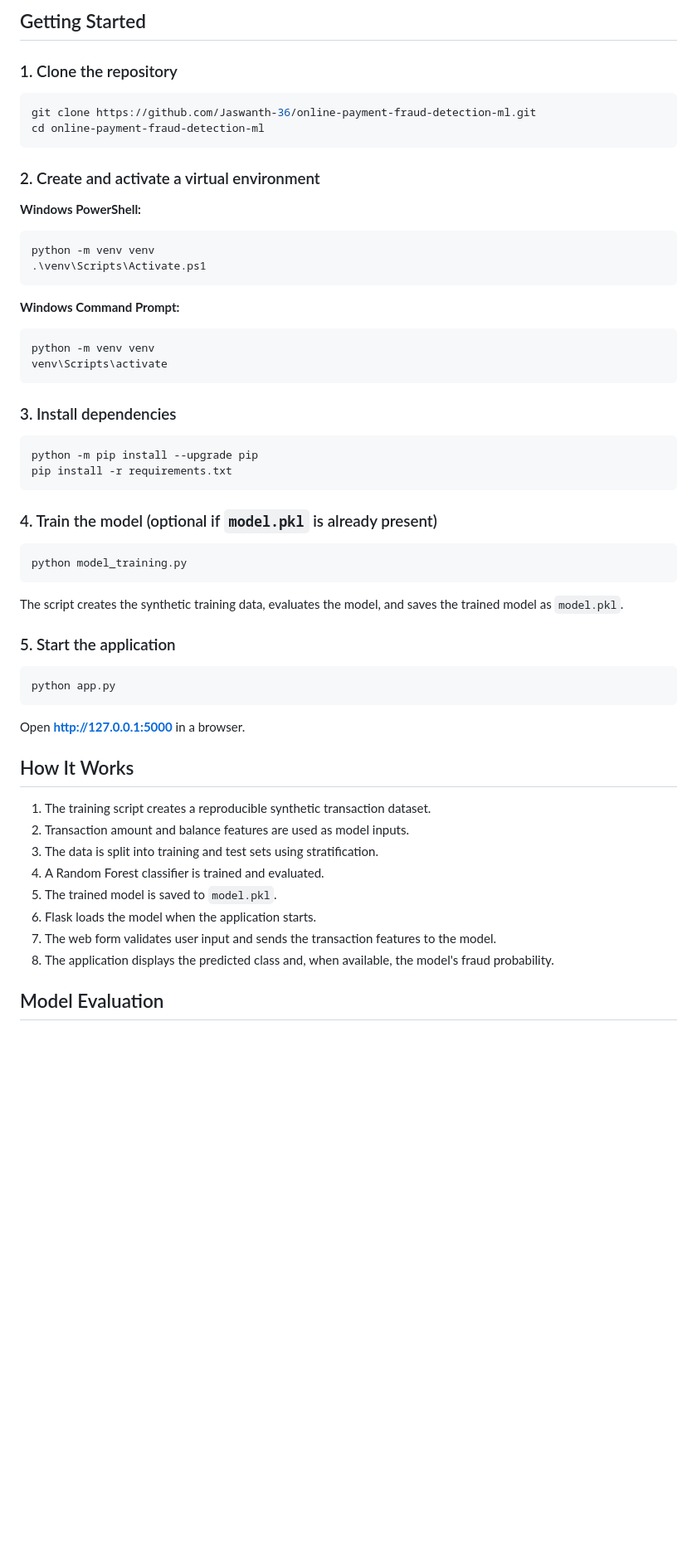
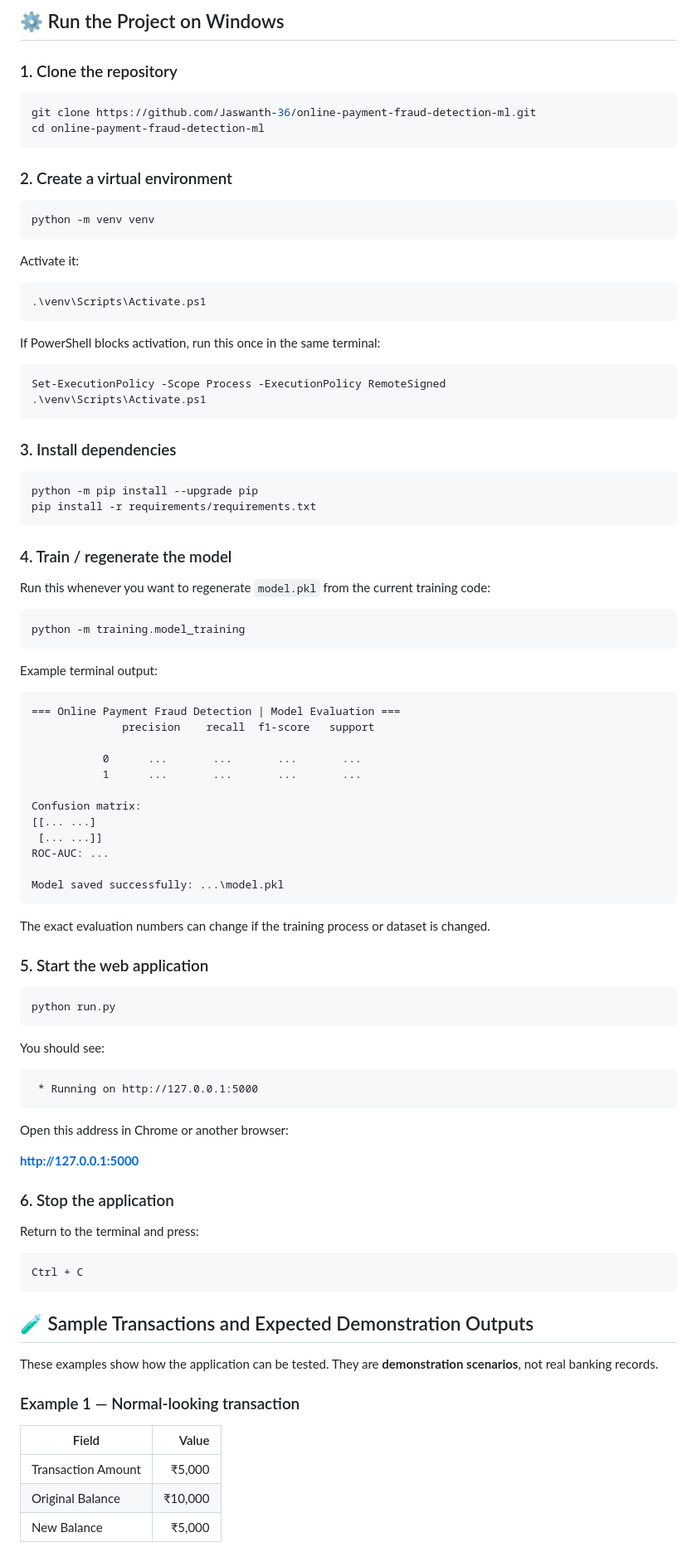
Before and after one commit to Jaswanth-36/online-payment-fraud-detection-ml, a Markdown page: README.md, the part around one of its changes. Shown at 83% size. GitHub-like rendering; blank space fills up the shorter version.

````diff
--- a/README.md
+++ b/README.md
@@ -38,62 +84,100 @@ online-payment-fraud-detection-ml/
 ```
 
-## Getting Started
+## ⚙️ Run the Project on Windows
 
 ### 1. Clone the repository
 
-```bash
+```powershell
 git clone https://github.com/Jaswanth-36/online-payment-fraud-detection-ml.git
 cd online-payment-fraud-detection-ml
 ```
 
-### 2. Create and activate a virtual environment
-
-**Windows PowerShell:**
+### 2. Create a virtual environment
 
 ```powershell
 python -m venv venv
+```
+
+Activate it:
+
+```powershell
 .\venv\Scripts\Activate.ps1
 ```
 
-**Windows Command Prompt:**
+If PowerShell blocks activation, run this once in the same terminal:
 
-```cmd
-python -m venv venv
-venv\Scripts\activate
+```powershell
+Set-ExecutionPolicy -Scope Process -ExecutionPolicy RemoteSigned
+.\venv\Scripts\Activate.ps1
 ```
 
 ### 3. Install dependencies
 
-```bash
+```powershell
 python -m pip install --upgrade pip
-pip install -r requirements.txt
+pip install -r requirements/requirements.txt
 ```
 
-### 4. Train the model (optional if `model.pkl` is already present)
+### 4. Train / regenerate the model
 
-```bash
-python model_training.py
+Run this whenever you want to regenerate `model.pkl` from the current training code:
+
+```powershell
+python -m training.model_training
 ```
 
-The script creates the synthetic training data, evaluates the model, and saves the trained model as `model.pkl`.
+Example terminal output:
 
-### 5. Start the application
+```text
+=== Online Payment Fraud Detection | Model Evaluation ===
+              precision    recall  f1-score   support
 
-```bash
-python app.py
+           0      ...       ...       ...       ...
+           1      ...       ...       ...       ...
+
+Confusion matrix:
+[[... ...]
+ [... ...]]
+ROC-AUC: ...
+
+Model saved successfully: ...\model.pkl
 ```
 
-Open **http://127.0.0.1:5000** in a browser.
+The exact evaluation numbers can change if the training process or dataset is changed.
 
-## How It Works
+### 5. Start the web application
 
-1. The training script creates a reproducible synthetic transaction dataset.
-2. Transaction amount and balance features are used as model inputs.
-3. The data is split into training and test sets using stratification.
-4. A Random Forest classifier is trained and evaluated.
-5. The trained model is saved to `model.pkl`.
-6. Flask loads the model when the application starts.
-7. The web form validates user input and sends the transaction features to the model.
-8. The application displays the predicted class and, when available, the model's fraud probability.
+```powershell
+python run.py
+```
 
-## Model Evaluation
+You should see:
+
+```text
+ * Running on http://127.0.0.1:5000
+```
+
+Open this address in Chrome or another browser:
+
+**http://127.0.0.1:5000**
+
+### 6. Stop the application
+
+Return to the terminal and press:
+
+```text
+Ctrl + C
+```
+
+## 🧪 Sample Transactions and Expected Demonstration Outputs
+
+These examples show how the application can be tested. They are **demonstration scenarios**, not real banking records.
+
+### Example 1 — Normal-looking transaction
+
+| Field | Value |
+|---|---:|
+| Transaction Amount | ₹5,000 |
+| Original Balance | ₹10,000 |
+| New Balance | ₹5,000 |
+
````
Also changed, not shown: other parts of README.md (+208 -38 lines).
